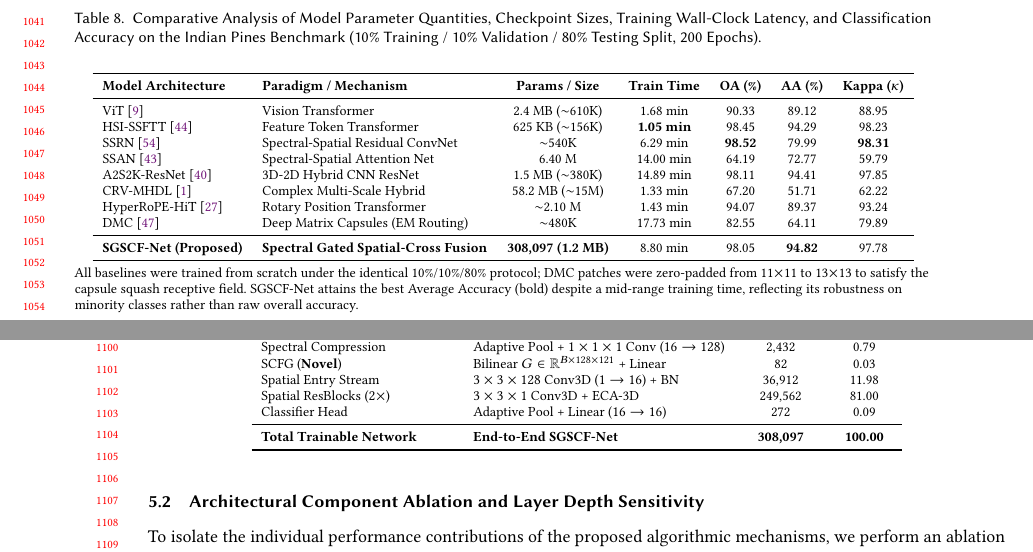
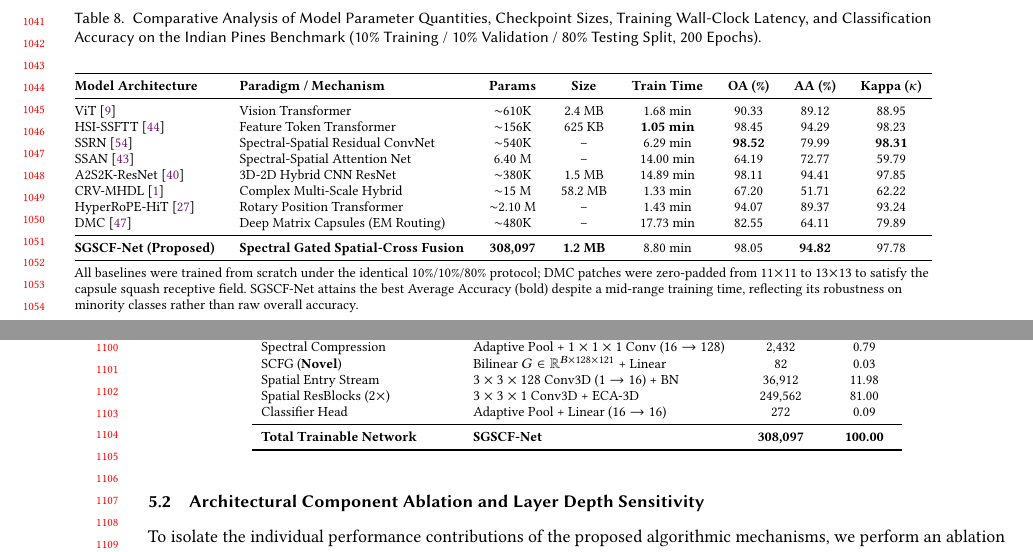
Before and after one commit to codeforlifeee/paper, a LaTeX paper (ResearchPaperWrite/ACM_Template/manuscript.tex): two parts of pages 21 and 22 of 30, joined at a grey line, cut so that both start at the same text. Compiled offline with pdfLaTeX.

Commit message:
docs(manuscript): separate Params and Size columns in Table 8 and standardize SGSCF-Net model naming in Table 9

```diff
--- a/ResearchPaperWrite/ACM_Template/manuscript.tex
+++ b/ResearchPaperWrite/ACM_Template/manuscript.tex
@@ -888,22 +888,22 @@ In contrast, SGSCF-Net achieves an optimal classical design point, reconciling e
 \footnotesize
 \caption{Comparative Analysis of Model Parameter Quantities, Checkpoint Sizes, Training Wall-Clock Latency, and Classification Accuracy on the Indian Pines Benchmark (10\% Training / 10\% Validation / 80\% Testing Split, 200 Epochs).}
 \label{tab:model_param_comparison}
-\begin{tabular}{llccccc}
+\begin{tabular*}{\textwidth}{@{\extracolsep{\fill}}llcccccc}
 \toprule
-\textbf{Model Architecture} & \textbf{Paradigm / Mechanism} & \textbf{Params / Size} & \textbf{Train Time} & \textbf{OA (\%)} & \textbf{AA (\%)} & \textbf{Kappa ($\kappa$)} \\
+\textbf{Model Architecture} & \textbf{Paradigm / Mechanism} & \textbf{Params} & \textbf{Size} & \textbf{Train Time} & \textbf{OA (\%)} & \textbf{AA (\%)} & \textbf{Kappa ($\kappa$)} \\
 \midrule
-ViT \cite{dosovitskiy2020image} & Vision Transformer & 2.4 MB ($\sim$610K) & 1.68 min & 90.33 & 89.12 & 88.95 \\
-HSI-SSFTT \cite{sun2022spectral} & Feature Token Transformer & 625 KB ($\sim$156K) & \textbf{1.05 min} & 98.45 & 94.29 & 98.23 \\
-SSRN \cite{zhong2017spectral} & Spectral-Spatial Residual ConvNet & $\sim$540K & 6.29 min & \textbf{98.52} & 79.99 & \textbf{98.31} \\
-SSAN \cite{sun2019spectral} & Spectral-Spatial Attention Net & 6.40 M & 14.00 min & 64.19 & 72.77 & 59.79 \\
-A2S2K-ResNet \cite{roy2020attention} & 3D-2D Hybrid CNN ResNet & 1.5 MB ($\sim$380K) & 14.89 min & 98.11 & 94.41 & 97.85 \\
-CRV-MHDL \cite{alalimi2022compression} & Complex Multi-Scale Hybrid & 58.2 MB ($\sim$15M) & 1.33 min & 67.20 & 51.71 & 62.22 \\
-HyperRoPE-HiT \cite{khan2025hyperrope} & Rotary Position Transformer & $\sim$2.10 M & 1.43 min & 94.07 & 89.37 & 93.24 \\
-DMC \cite{wang2021deep} & Deep Matrix Capsules (EM Routing) & $\sim$480K & 17.73 min & 82.55 & 64.11 & 79.89 \\
+ViT \cite{dosovitskiy2020image} & Vision Transformer & $\sim$610K & 2.4 MB & 1.68 min & 90.33 & 89.12 & 88.95 \\
+HSI-SSFTT \cite{sun2022spectral} & Feature Token Transformer & $\sim$156K & 625 KB & \textbf{1.05 min} & 98.45 & 94.29 & 98.23 \\
+SSRN \cite{zhong2017spectral} & Spectral-Spatial Residual ConvNet & $\sim$540K & -- & 6.29 min & \textbf{98.52} & 79.99 & \textbf{98.31} \\
+SSAN \cite{sun2019spectral} & Spectral-Spatial Attention Net & 6.40 M & -- & 14.00 min & 64.19 & 72.77 & 59.79 \\
+A2S2K-ResNet \cite{roy2020attention} & 3D-2D Hybrid CNN ResNet & $\sim$380K & 1.5 MB & 14.89 min & 98.11 & 94.41 & 97.85 \\
+CRV-MHDL \cite{alalimi2022compression} & Complex Multi-Scale Hybrid & $\sim$15 M & 58.2 MB & 1.33 min & 67.20 & 51.71 & 62.22 \\
+HyperRoPE-HiT \cite{khan2025hyperrope} & Rotary Position Transformer & $\sim$2.10 M & -- & 1.43 min & 94.07 & 89.37 & 93.24 \\
+DMC \cite{wang2021deep} & Deep Matrix Capsules (EM Routing) & $\sim$480K & -- & 17.73 min & 82.55 & 64.11 & 79.89 \\
 \midrule
-\textbf{SGSCF-Net (Proposed)} & \textbf{Spectral Gated Spatial-Cross Fusion} & \textbf{308,097 (1.2 MB)} & 8.80 min & 98.05 & \textbf{94.82} & 97.78 \\
+\textbf{SGSCF-Net (Proposed)} & \textbf{Spectral Gated Spatial-Cross Fusion} & \textbf{308,097} & \textbf{1.2 MB} & 8.80 min & 98.05 & \textbf{94.82} & 97.78 \\
 \bottomrule
-\end{tabular}
+\end{tabular*}
 \flushleft
 \footnotesize{All baselines were trained from scratch under the identical 10\%/10\%/80\% protocol; DMC patches were zero-padded from 11$\times$11 to 13$\times$13 to satisfy the capsule squash receptive field. SGSCF-Net attains the best Average Accuracy (bold) despite a mid-range training time, reflecting its robustness on minority classes rather than raw overall accuracy.}
 \end{table*}
@@ -929,7 +929,7 @@ Spatial Entry Stream & $3\times 3\times 128$ Conv3D ($1 \to 16$) + BN & 36,912 &
 Spatial ResBlocks ($2\times$) & $3\times 3\times 1$ Conv3D + ECA-3D & 249,562 & 81.00 \\
 Classifier Head & Adaptive Pool + Linear ($16 \to 16$) & 272 & 0.09 \\
 \midrule
-\textbf{Total Trainable Network} & \textbf{End-to-End SGSCF-Net} & \textbf{308,097} & \textbf{100.00} \\
+\textbf{Total Trainable Network} & \textbf{SGSCF-Net} & \textbf{308,097} & \textbf{100.00} \\
 \bottomrule
 \end{tabular}
 \end{table}
```
